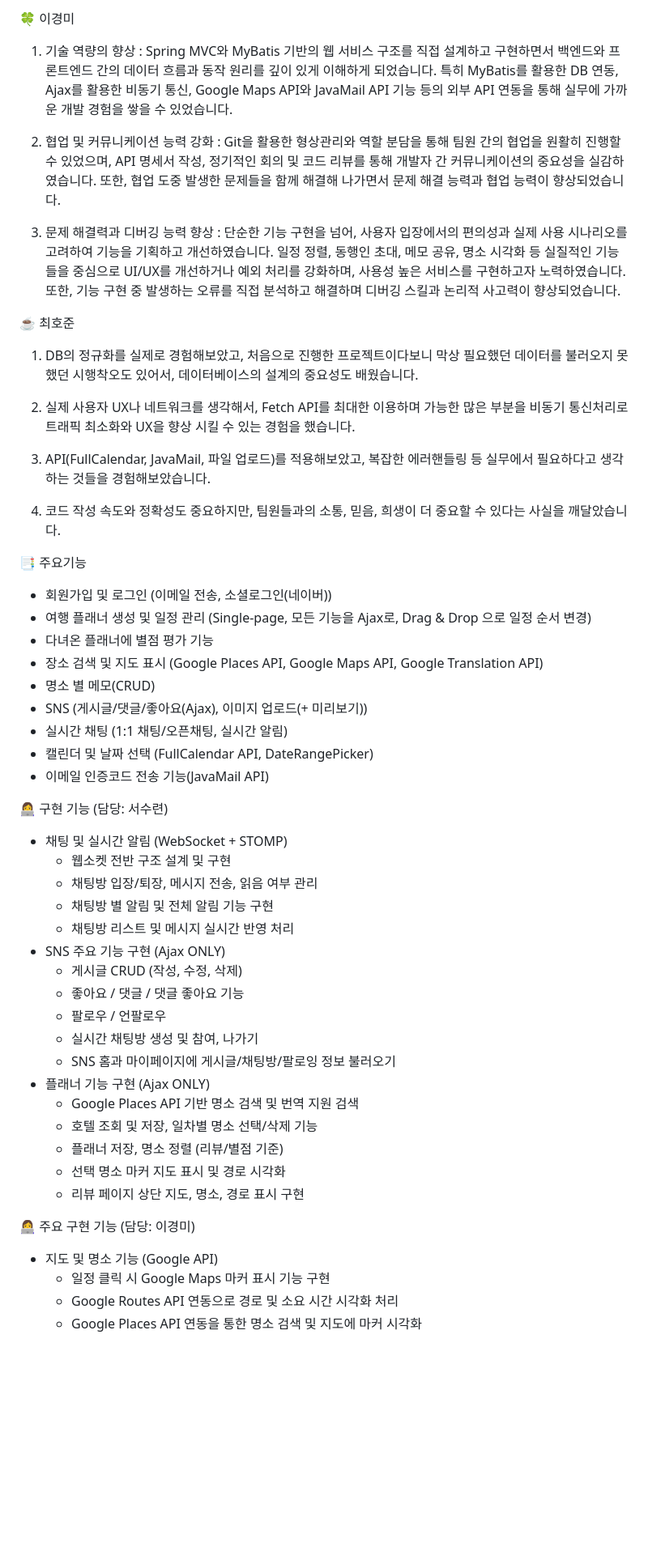
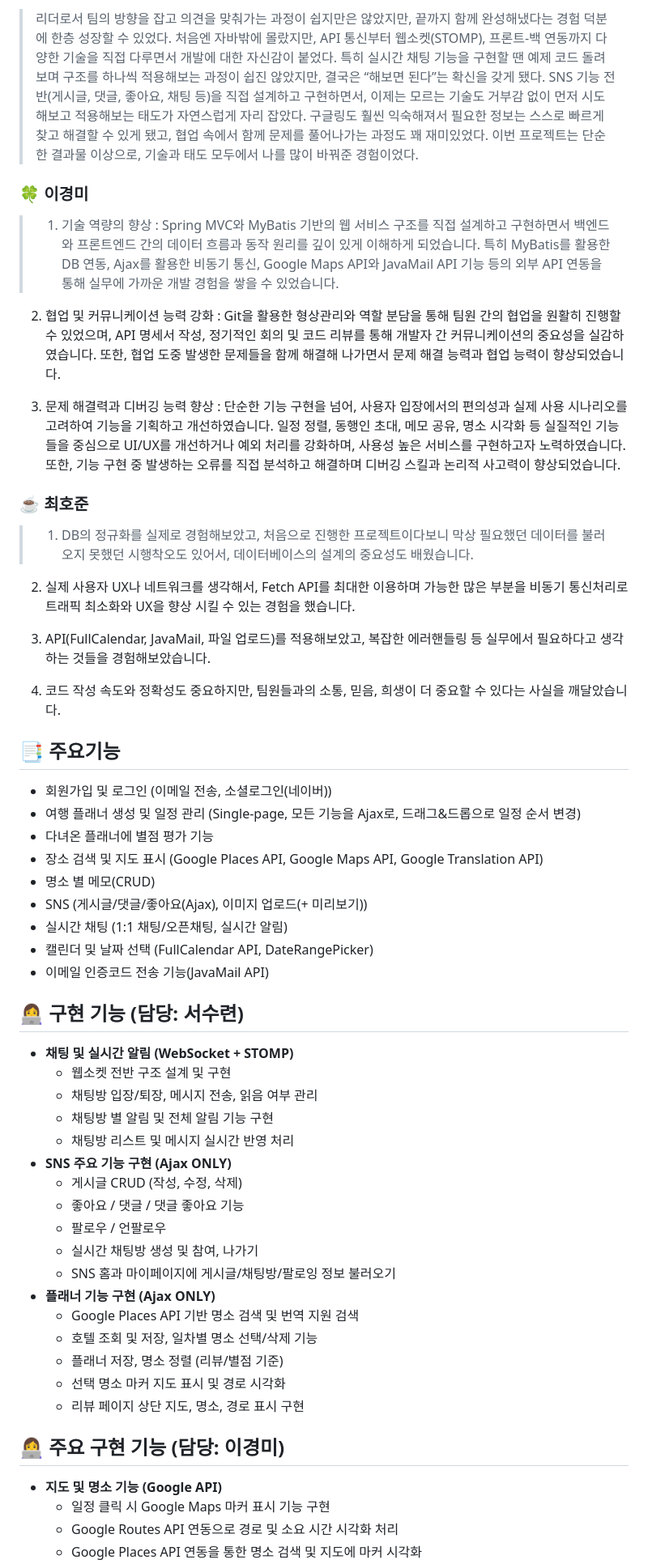
Before and after one commit to kyungmiiiii/Wayble, a Markdown page: README.md, the part around the change printed below. Shown: that part at 81% size. Drawn GitHub-style; blank space fills up the shorter version.

```diff
--- a/README.md
+++ b/README.md
@@ -74,6 +83,10 @@
 
-🍀 이경미
-1. 기술 역량의 향상
+> 리더로서 팀의 방향을 잡고 의견을 맞춰가는 과정이 쉽지만은 않았지만, 끝까지 함께 완성해냈다는 경험 덕분에 한층 성장할 수 있었다. 처음엔 자바밖에 몰랐지만, API 통신부터 웹소켓(STOMP), 프론트-백 연동까지 다양한 기술을 직접 다루면서 개발에 대한 자신감이 붙었다. 특히 실시간 채팅 기능을 구현할 땐 예제 코드 돌려보며 구조를 하나씩 적용해보는 과정이 쉽진 않았지만, 결국은 “해보면 된다”는 확신을 갖게 됐다. SNS 기능 전반(게시글, 댓글, 좋아요, 채팅 등)을 직접 설계하고 구현하면서, 이제는 모르는 기술도 거부감 없이 먼저 시도해보고 적용해보는 태도가 자연스럽게 자리 잡았다. 구글링도 훨씬 익숙해져서 필요한 정보는 스스로 빠르게 찾고 해결할 수 있게 됐고, 협업 속에서 함께 문제를 풀어나가는 과정도 꽤 재미있었다. 이번 프로젝트는 단순한 결과물 이상으로, 기술과 태도 모두에서 나를 많이 바꿔준 경험이었다.
+>
+
+### 🍀 이경미
+
+> 1. 기술 역량의 향상
 : Spring MVC와 MyBatis 기반의 웹 서비스 구조를 직접 설계하고 구현하면서 백엔드와 프론트엔드 간의 데이터 흐름과 동작 원리를 깊이 있게 이해하게 되었습니다. 특히 MyBatis를 활용한 DB 연동, Ajax를 활용한 비동기 통신, Google Maps API와 JavaMail API 기능 등의 외부 API 연동을 통해 실무에 가까운 개발 경험을 쌓을 수 있었습니다.
 
 2. 협업 및 커뮤니케이션 능력 강화
@@ -81,20 +94,23 @@
 
 3. 문제 해결력과 디버깅 능력 향상
 : 단순한 기능 구현을 넘어, 사용자 입장에서의 편의성과 실제 사용 시나리오를 고려하여 기능을 기획하고 개선하였습니다. 일정 정렬, 동행인 초대, 메모 공유, 명소 시각화 등 실질적인 기능들을 중심으로 UI/UX를 개선하거나 예외 처리를 강화하며, 사용성 높은 서비스를 구현하고자 노력하였습니다. 또한, 기능 구현 중 발생하는 오류를 직접 분석하고 해결하며 디버깅 스킬과 논리적 사고력이 향상되었습니다.
+>
 
-☕️ 최호준
-1.  DB의 정규화를 실제로 경험해보았고, 처음으로 진행한 프로젝트이다보니 막상 필요했던 데이터를 불러오지 못했던 시행착오도 있어서, 데이터베이스의 설계의 중요성도 배웠습니다.
+### ☕️ 최호준
+
+> 1.  DB의 정규화를 실제로 경험해보았고, 처음으로 진행한 프로젝트이다보니 막상 필요했던 데이터를 불러오지 못했던 시행착오도 있어서, 데이터베이스의 설계의 중요성도 배웠습니다.
 
 2. 실제 사용자 UX나 네트워크를 생각해서, Fetch API를 최대한 이용하며 가능한 많은 부분을 비동기 통신처리로 트래픽 최소화와 UX을 향상 시킬 수 있는 경험을 했습니다.
 
 3. API(FullCalendar, JavaMail, 파일 업로드)를 적용해보았고, 복잡한 에러핸들링 등 실무에서 필요하다고 생각하는 것들을 경험해보았습니다.
 
 4. 코드 작성 속도와 정확성도 중요하지만, 팀원들과의 소통, 믿음, 희생이 더 중요할 수 있다는 사실을 깨달았습니다.
+>
 
+## 📑 주요기능
 
-📑 주요기능
 - 회원가입 및 로그인 (이메일 전송, 소셜로그인(네이버))
-- 여행 플래너 생성 및 일정 관리 (Single-page, 모든 기능을 Ajax로, Drag & Drop 으로 일정 순서 변경)
+- 여행 플래너 생성 및 일정 관리 (Single-page, 모든 기능을 Ajax로, 드래그&드롭으로 일정 순서 변경)
 - 다녀온 플래너에 별점 평가 기능
 - 장소 검색 및 지도 표시 (Google Places API, Google Maps API, Google Translation API)
 - 명소 별 메모(CRUD)
@@ -103,30 +119,29 @@
 - 캘린더 및 날짜 선택 (FullCalendar API, DateRangePicker)
 - 이메일 인증코드 전송 기능(JavaMail API)
 
+## 👩‍💻 **구현 기능 (담당: 서수련)**
 
-👩‍💻 구현 기능 (담당: 서수련)
-
-- 채팅 및 실시간 알림 (WebSocket + STOMP)
+- **채팅 및 실시간 알림 (WebSocket + STOMP)**
     - 웹소켓 전반 구조 설계 및 구현
     - 채팅방 입장/퇴장, 메시지 전송, 읽음 여부 관리
     - 채팅방 별 알림 및 전체 알림 기능 구현
     - 채팅방 리스트 및 메시지 실시간 반영 처리
-- SNS 주요 기능 구현 (Ajax ONLY)
+- **SNS 주요 기능 구현 (Ajax ONLY)**
     - 게시글 CRUD (작성, 수정, 삭제)
     - 좋아요 / 댓글 / 댓글 좋아요 기능
     - 팔로우 / 언팔로우
     - 실시간 채팅방 생성 및 참여, 나가기
     - SNS 홈과 마이페이지에 게시글/채팅방/팔로잉 정보 불러오기
-- 플래너 기능 구현 (Ajax ONLY)
+- **플래너 기능 구현 (Ajax ONLY)**
     - Google Places API 기반 명소 검색 및 번역 지원 검색
     - 호텔 조회 및 저장, 일차별 명소 선택/삭제 기능
     - 플래너 저장, 명소 정렬 (리뷰/별점 기준)
     - 선택 명소 마커 지도 표시 및 경로 시각화
     - 리뷰 페이지 상단 지도, 명소, 경로 표시 구현
 
-👩‍💻 주요 구현 기능 (담당: 이경미)
+## 👩‍💻 **주요 구현 기능 (담당: 이경미)**
 
-- 지도 및 명소 기능 (Google API)
+- **지도 및 명소 기능 (Google API)**
     - 일정 클릭 시 Google Maps 마커 표시 기능 구현
     - Google Routes API 연동으로 경로 및 소요 시간 시각화 처리
     - Google Places API 연동을 통한 명소 검색 및 지도에 마커 시각화
```
Also changed, not shown: other parts of README.md (+51 -42 lines).
